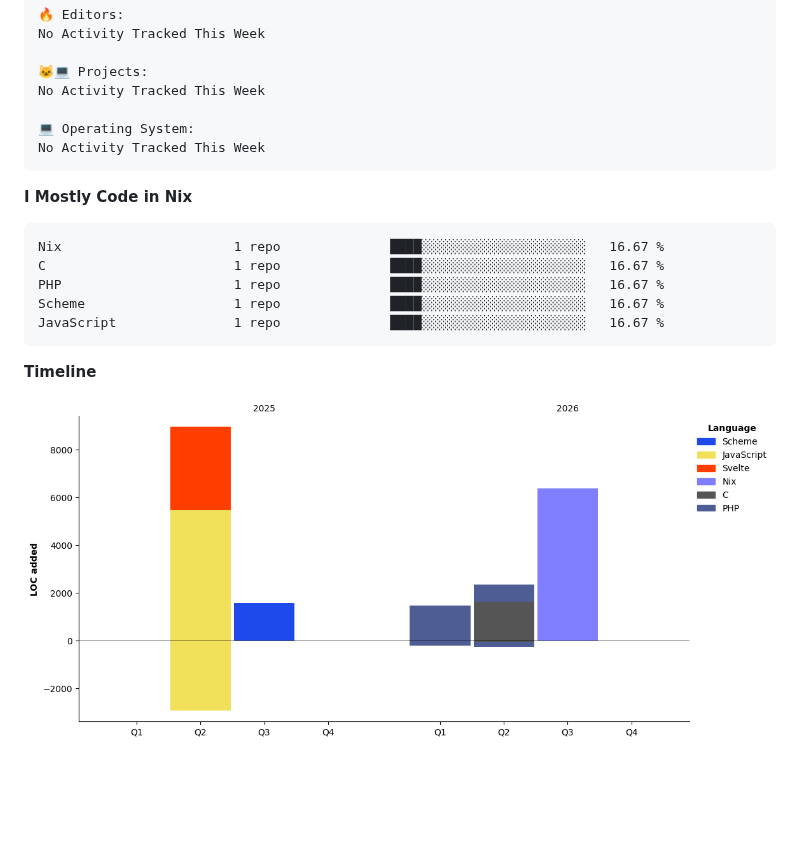
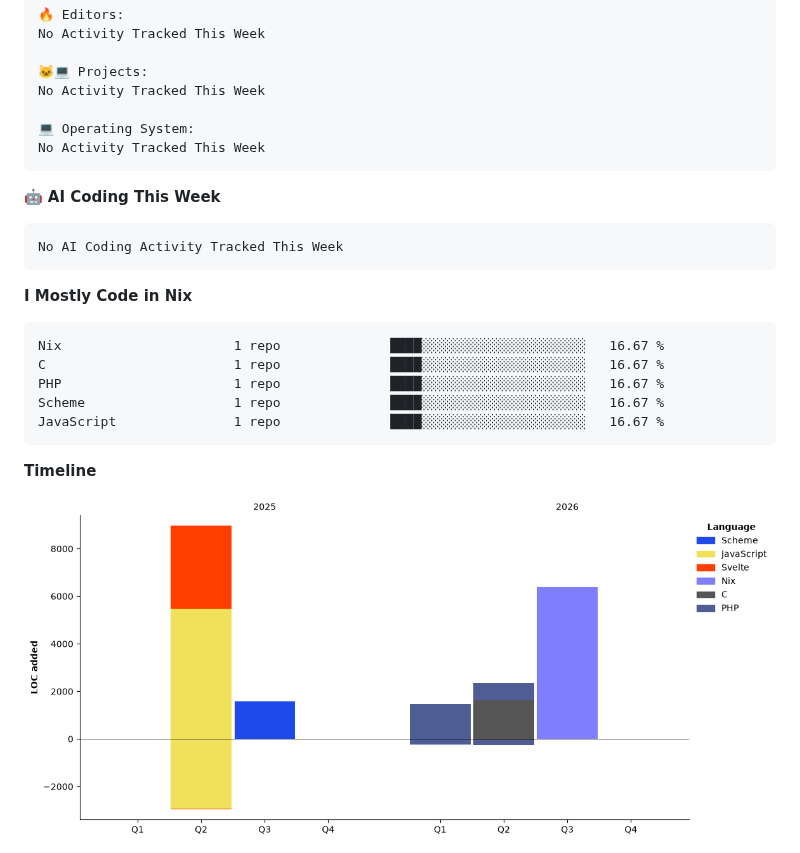
Before and after one commit to u6ma/u6ma, a Markdown page: README.md, the part around one of its changes. Rendered like a GitHub page; pictures changed too: assets/bar_graph.png; blank space fills up the shorter version.

````diff
--- a/README.md
+++ b/README.md
@@ -60,6 +62,12 @@ No Activity Tracked This Week
 No Activity Tracked This Week
 ```
 
+🤖 **AI Coding This Week**
+
+```text
+No AI Coding Activity Tracked This Week
+```
+
 **I Mostly Code in Nix**
 
 ```text
````
Also changed, not shown: other parts of README.md (+3 -1 lines).
